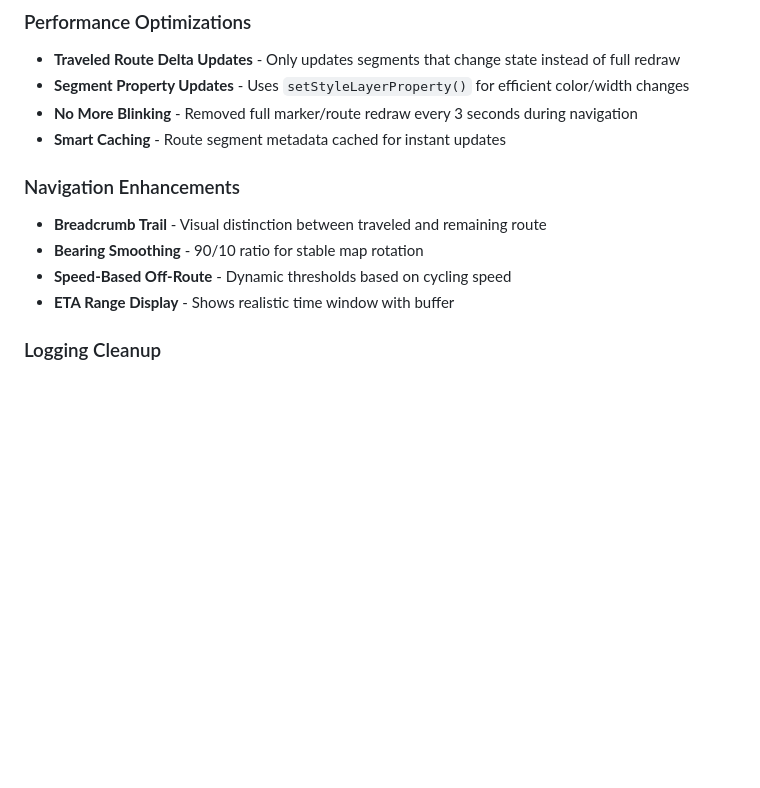
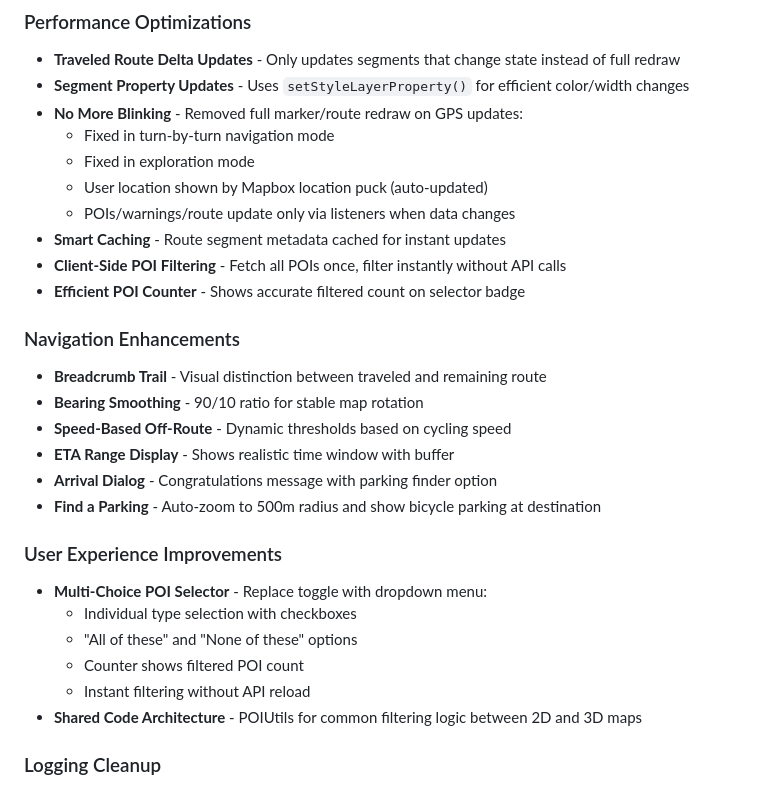
Before and after one commit to popisbros/popi-biking-zen-mode, a Markdown page: FEATURE_INVENTORY.md, the part around one of its changes. Rendered like a GitHub page; blank space fills up the shorter version.

```diff
--- a/FEATURE_INVENTORY.md
+++ b/FEATURE_INVENTORY.md
@@ -745,14 +767,30 @@ This is a comprehensive Flutter-based cycling navigation app with both 2D and 3D
 ### Performance Optimizations
 - **Traveled Route Delta Updates** - Only updates segments that change state instead of full redraw
 - **Segment Property Updates** - Uses `setStyleLayerProperty()` for efficient color/width changes
-- **No More Blinking** - Removed full marker/route redraw every 3 seconds during navigation
+- **No More Blinking** - Removed full marker/route redraw on GPS updates:
+  - Fixed in turn-by-turn navigation mode
+  - Fixed in exploration mode
+  - User location shown by Mapbox location puck (auto-updated)
+  - POIs/warnings/route update only via listeners when data changes
 - **Smart Caching** - Route segment metadata cached for instant updates
+- **Client-Side POI Filtering** - Fetch all POIs once, filter instantly without API calls
+- **Efficient POI Counter** - Shows accurate filtered count on selector badge
 
 ### Navigation Enhancements
 - **Breadcrumb Trail** - Visual distinction between traveled and remaining route
 - **Bearing Smoothing** - 90/10 ratio for stable map rotation
 - **Speed-Based Off-Route** - Dynamic thresholds based on cycling speed
 - **ETA Range Display** - Shows realistic time window with buffer
+- **Arrival Dialog** - Congratulations message with parking finder option
+- **Find a Parking** - Auto-zoom to 500m radius and show bicycle parking at destination
+
+### User Experience Improvements
+- **Multi-Choice POI Selector** - Replace toggle with dropdown menu:
+  - Individual type selection with checkboxes
+  - "All of these" and "None of these" options
+  - Counter shows filtered POI count
+  - Instant filtering without API reload
+- **Shared Code Architecture** - POIUtils for common filtering logic between 2D and 3D maps
 
 ### Logging Cleanup
 - **Reduced Log Volume** - ~60-70% reduction in high-frequency logs
```
Also changed, not shown: other parts of FEATURE_INVENTORY.md (+35 -13 lines).
